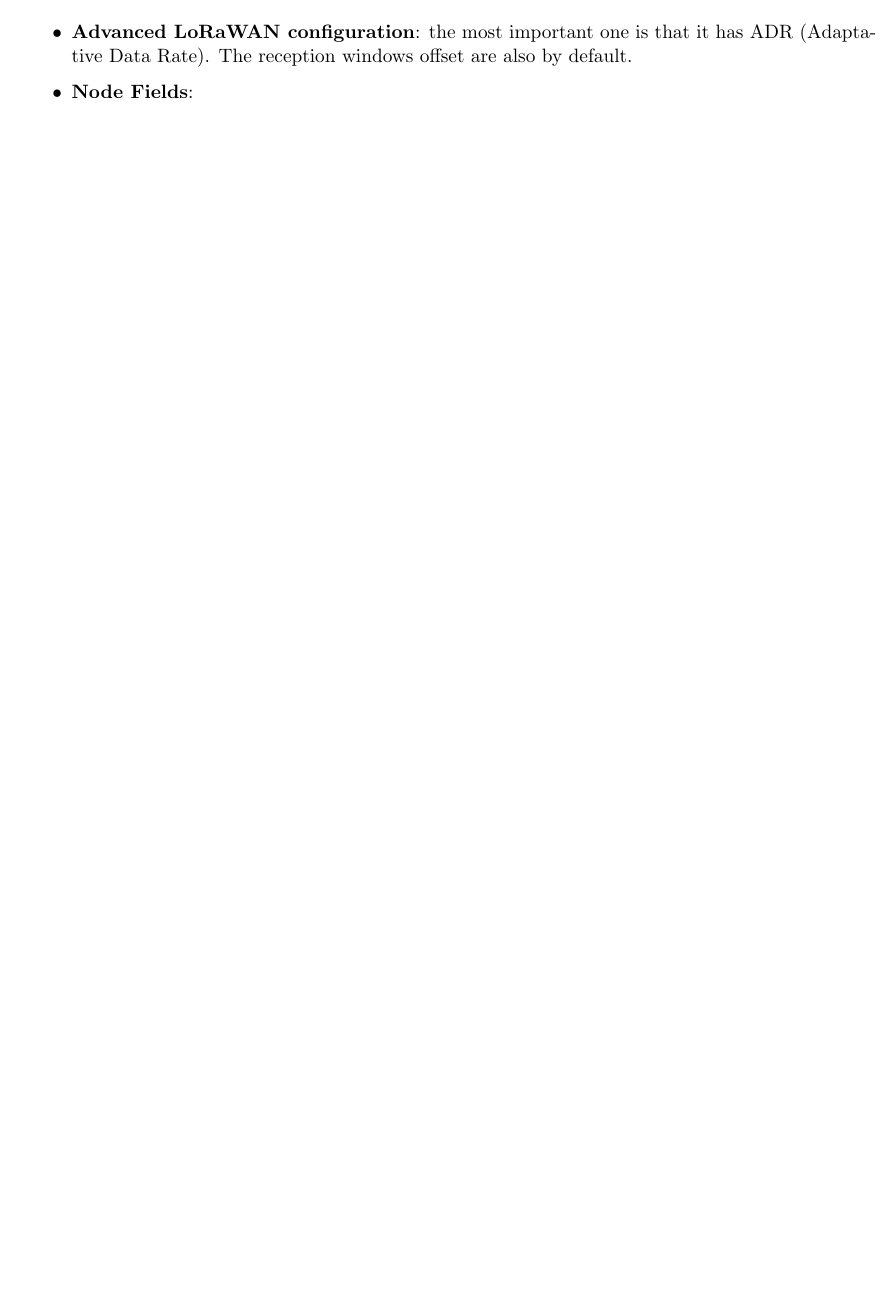
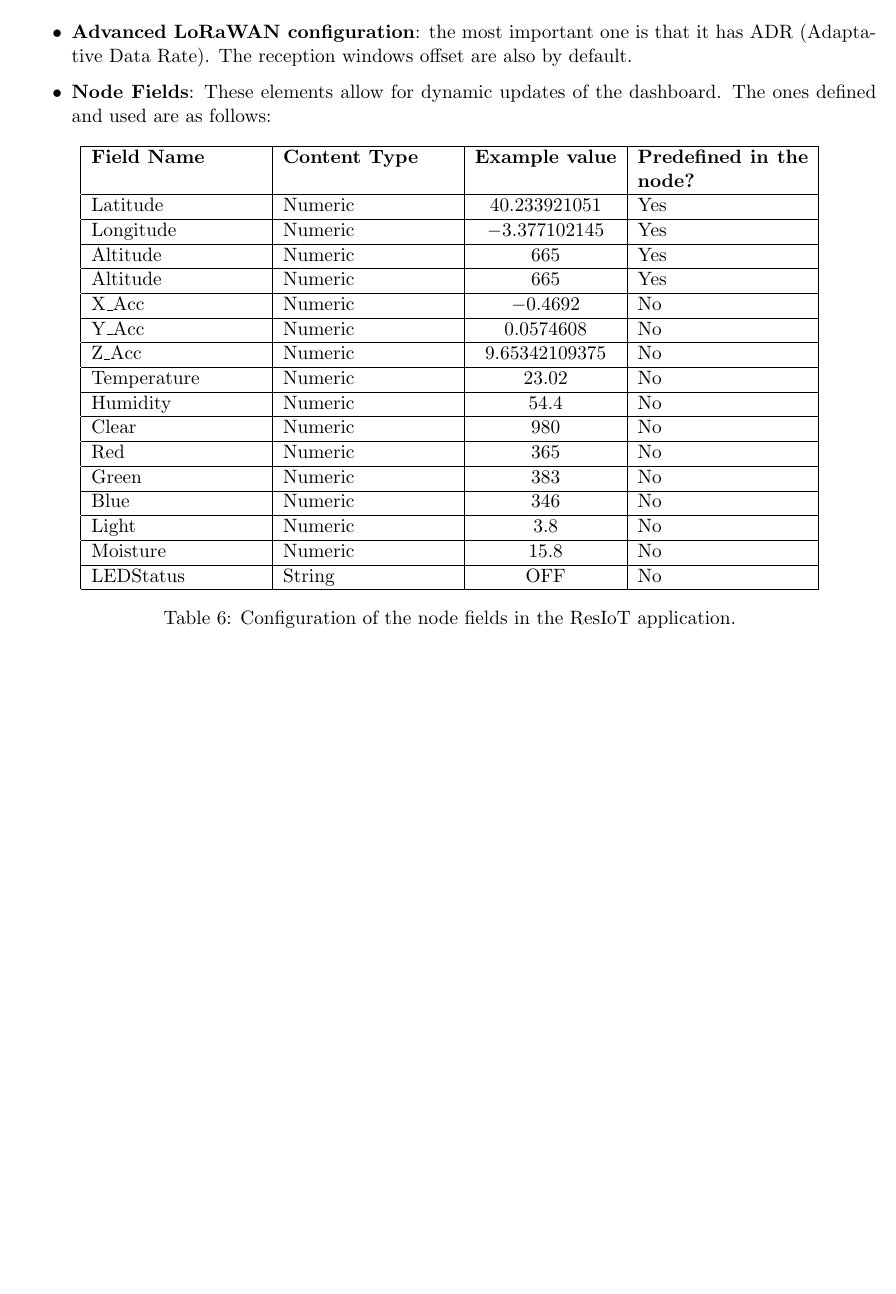
Before and after one commit to RyvenKappa/SensorNetworksP1, a LaTeX document (latex_memory/SN_memory.tex, which reads latex_memory/includes/network_server.tex): part of page 15 of 23, cut so that both start at the same text, the shorter picture padded with empty space. Compiled offline with pdfLaTeX.

Commit message:
Node configuration

```diff
--- a/latex_memory/includes/network_server.tex
+++ b/latex_memory/includes/network_server.tex
@@ -40,7 +40,50 @@ In the network server, a node was defined with the next characteristics:
     \item \textbf{APP\_KEY}: The same defined in the node configuration in \autoref{fig:nodeconfig}.
     \item \textbf{LoRaWAN Network Server}: This field points to the server ``eu72.resiot.io\:7677'', configured as a \acrshort{lorawan} Europe server (\texttt{868 MHz}) for Class A+C nodes.
     \item \textbf{Advanced LoRaWAN configuration}: the most important one is that it has \acrfullr{adr}. The reception windows offset are also by default.
-    \item \textbf{Node Fields}:
+    \item \textbf{Node Fields}: These elements allow for dynamic updates of the dashboard. The ones defined and used are as follows:
+    \begin{table}[H]
+        \begin{center}
+            \begin{tabular}{|p{0.20\textwidth} | p{0.20\textwidth} |c| p{0.20\textwidth}| p{0.20\textwidth}|}
+                \hline
+                \textbf{Field Name} & \textbf{Content Type} & \textbf{Example value} & \textbf{Predefined in the node?}\\
+                \hline
+                Latitude & Numeric & $40.233921051$ & Yes \\
+                \hline
+                Longitude & Numeric & $-3.377102145$ & Yes \\
+                \hline
+                Altitude & Numeric & $665$ & Yes \\
+                \hline
+                Altitude & Numeric & $665$ & Yes \\
+                \hline
+                X\_Acc & Numeric & $-0.4692$ & No \\
+                \hline
+                Y\_Acc & Numeric & $0.0574608$ & No \\
+                \hline
+                Z\_Acc & Numeric & $9.65342109375$ & No \\
+                \hline
+                Temperature & Numeric & $23.02$ & No \\
+                \hline
+                Humidity & Numeric & $54.4$ & No \\
+                \hline
+                Clear & Numeric & $980$ & No \\
+                \hline
+                Red & Numeric & $365$ & No \\
+                \hline
+                Green & Numeric & $383$ & No \\
+                \hline
+                Blue & Numeric & $346$ & No \\
+                \hline
+                Light & Numeric & $3.8$ & No \\
+                \hline
+                Moisture & Numeric & $15.8$ & No \\
+                \hline
+                LEDStatus & String & OFF & No \\
+                \hline
+            \end{tabular}
+        \end{center}
+        \caption{Configuration of the node fields in the ResIoT application.}
+        \label{Connections3}
+    \end{table}
 \end{itemize}
 \clearpage
 \subsection{LUA Scripting}
```
